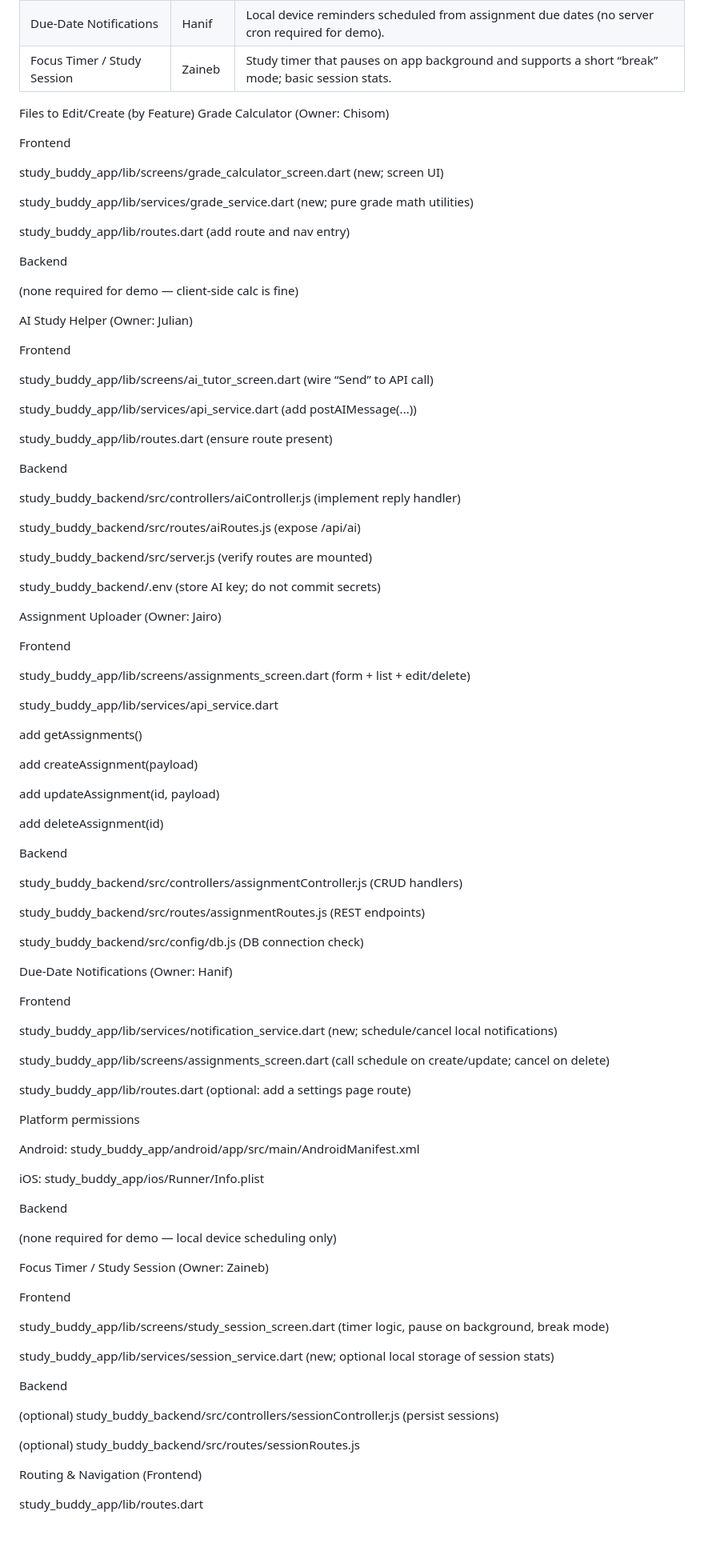
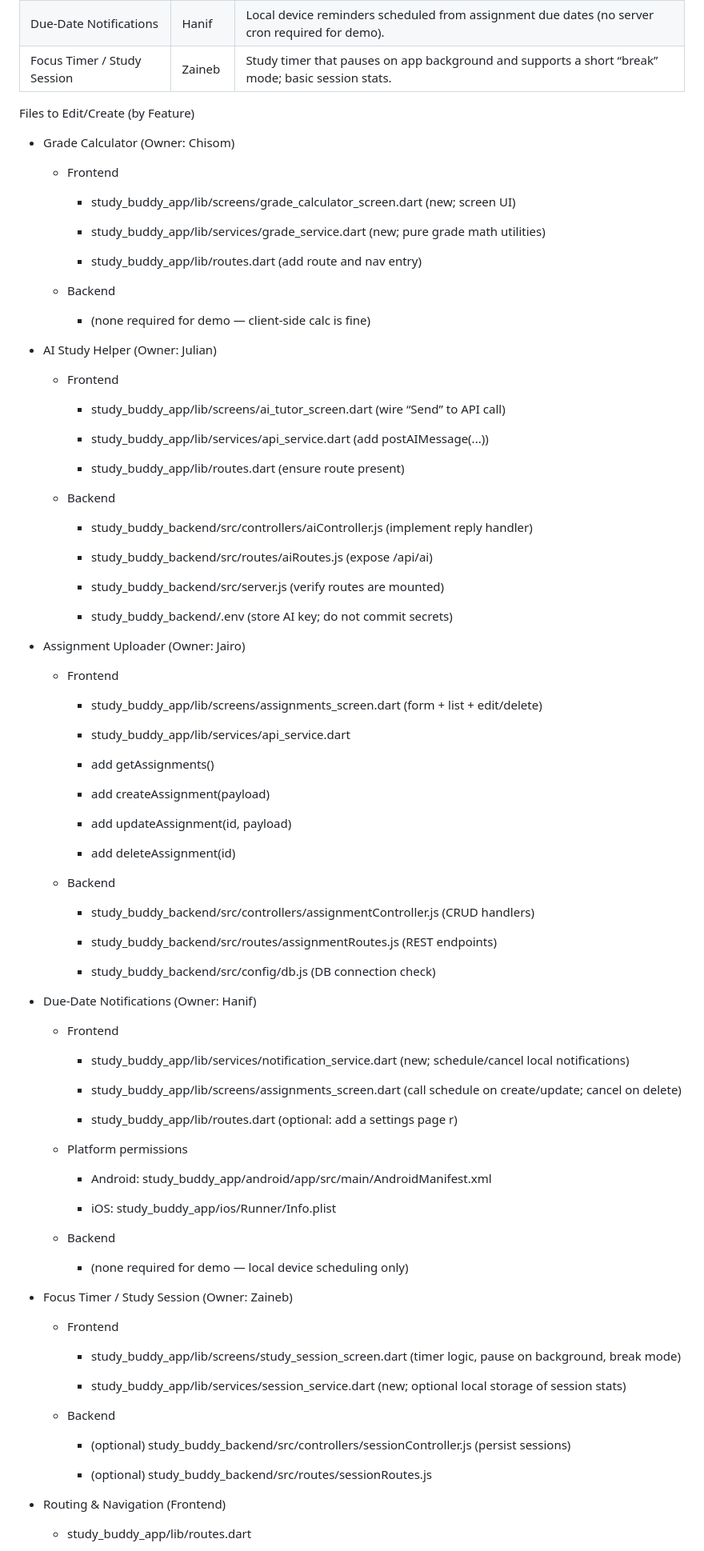
Before and after one commit to Znobz/study_buddy, a Markdown page: README.md, the part around one of its changes. Shown at 80% size. Rendered like a GitHub page; blank space fills up the shorter version.

Commit message:
Revise README for project features and file changes
Updated project features and file structure in README.

```diff
--- a/README.md
+++ b/README.md
@@ -297,99 +297,99 @@ git push origin main
 | Focus Timer / Study Session | Zaineb | Study timer that pauses on app background and supports a short “break” mode; basic session stats.        |
 
 Files to Edit/Create (by Feature)
-Grade Calculator (Owner: Chisom)
+- Grade Calculator (Owner: Chisom)
 
-Frontend
+    - Frontend
 
-study_buddy_app/lib/screens/grade_calculator_screen.dart (new; screen UI)
+        - study_buddy_app/lib/screens/grade_calculator_screen.dart (new; screen UI)
 
-study_buddy_app/lib/services/grade_service.dart (new; pure grade math utilities)
+        - study_buddy_app/lib/services/grade_service.dart (new; pure grade math utilities)
 
-study_buddy_app/lib/routes.dart (add route and nav entry)
+        - study_buddy_app/lib/routes.dart (add route and nav entry)
 
-Backend
+    - Backend
 
-(none required for demo — client-side calc is fine)
+        - (none required for demo — client-side calc is fine)
 
-AI Study Helper (Owner: Julian)
+- AI Study Helper (Owner: Julian)
 
-Frontend
+    - Frontend
 
-study_buddy_app/lib/screens/ai_tutor_screen.dart (wire “Send” to API call)
+        - study_buddy_app/lib/screens/ai_tutor_screen.dart (wire “Send” to API call)
 
-study_buddy_app/lib/services/api_service.dart (add postAIMessage(...))
+        - study_buddy_app/lib/services/api_service.dart (add postAIMessage(...))
 
-study_buddy_app/lib/routes.dart (ensure route present)
+        - study_buddy_app/lib/routes.dart (ensure route present)
 
-Backend
+    - Backend
 
-study_buddy_backend/src/controllers/aiController.js (implement reply handler)
+        - study_buddy_backend/src/controllers/aiController.js (implement reply handler)
 
-study_buddy_backend/src/routes/aiRoutes.js (expose /api/ai)
+        - study_buddy_backend/src/routes/aiRoutes.js (expose /api/ai)
 
-study_buddy_backend/src/server.js (verify routes are mounted)
+        - study_buddy_backend/src/server.js (verify routes are mounted)
 
-study_buddy_backend/.env (store AI key; do not commit secrets)
+        - study_buddy_backend/.env (store AI key; do not commit secrets)
 
-Assignment Uploader (Owner: Jairo)
+- Assignment Uploader (Owner: Jairo)
 
-Frontend
+    - Frontend
 
-study_buddy_app/lib/screens/assignments_screen.dart (form + list + edit/delete)
+        - study_buddy_app/lib/screens/assignments_screen.dart (form + list + edit/delete)
 
-study_buddy_app/lib/services/api_service.dart
+        - study_buddy_app/lib/services/api_service.dart
 
-add getAssignments()
+        - add getAssignments()
 
-add createAssignment(payload)
+        - add createAssignment(payload)
 
-add updateAssignment(id, payload)
+        - add updateAssignment(id, payload)
 
-add deleteAssignment(id)
+        - add deleteAssignment(id)
 
-Backend
+    - Backend
 
-study_buddy_backend/src/controllers/assignmentController.js (CRUD handlers)
+        - study_buddy_backend/src/controllers/assignmentController.js (CRUD handlers)
 
-study_buddy_backend/src/routes/assignmentRoutes.js (REST endpoints)
+        - study_buddy_backend/src/routes/assignmentRoutes.js (REST endpoints)
 
-study_buddy_backend/src/config/db.js (DB connection check)
+        - study_buddy_backend/src/config/db.js (DB connection check)
 
-Due-Date Notifications (Owner: Hanif)
+- Due-Date Notifications (Owner: Hanif)
 
-Frontend
+    - Frontend
 
-study_buddy_app/lib/services/notification_service.dart (new; schedule/cancel local notifications)
+        - study_buddy_app/lib/services/notification_service.dart (new; schedule/cancel local notifications)
 
-study_buddy_app/lib/screens/assignments_screen.dart (call schedule on create/update; cancel on delete)
+        - study_buddy_app/lib/screens/assignments_screen.dart (call schedule on create/update; cancel on delete)
 
-study_buddy_app/lib/routes.dart (optional: add a settings page route)
+        - study_buddy_app/lib/routes.dart (optional: add a settings page r)
 
-Platform permissions
+    - Platform permissions
 
-Android: study_buddy_app/android/app/src/main/AndroidManifest.xml
+        - Android: study_buddy_app/android/app/src/main/AndroidManifest.xml
 
-iOS: study_buddy_app/ios/Runner/Info.plist
+        - iOS: study_buddy_app/ios/Runner/Info.plist
 
-Backend
+    - Backend
 
-(none required for demo — local device scheduling only)
+        - (none required for demo — local device scheduling only)
 
-Focus Timer / Study Session (Owner: Zaineb)
+- Focus Timer / Study Session (Owner: Zaineb)
 
-Frontend
+    - Frontend
 
-study_buddy_app/lib/screens/study_session_screen.dart (timer logic, pause on background, break mode)
+        - study_buddy_app/lib/screens/study_session_screen.dart (timer logic, pause on background, break mode)
 
-study_buddy_app/lib/services/session_service.dart (new; optional local storage of session stats)
+        - study_buddy_app/lib/services/session_service.dart (new; optional local storage of session stats)
 
-Backend
+    - Backend
 
-(optional) study_buddy_backend/src/controllers/sessionController.js (persist sessions)
+        - (optional) study_buddy_backend/src/controllers/sessionController.js (persist sessions)
 
-(optional) study_buddy_backend/src/routes/sessionRoutes.js
+        - (optional) study_buddy_backend/src/routes/sessionRoutes.js
 
-Routing & Navigation (Frontend)
+- Routing & Navigation (Frontend)
 
-study_buddy_app/lib/routes.dart
+    - study_buddy_app/lib/routes.dart
 
```
Also changed, not shown: other parts of README.md (+7 -7 lines).
